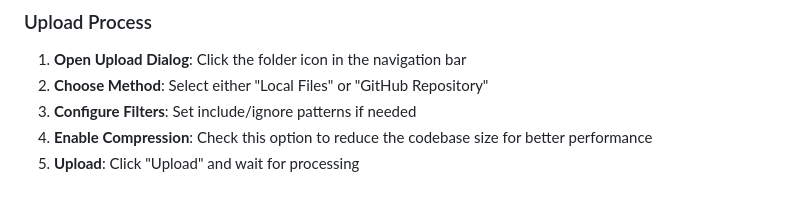
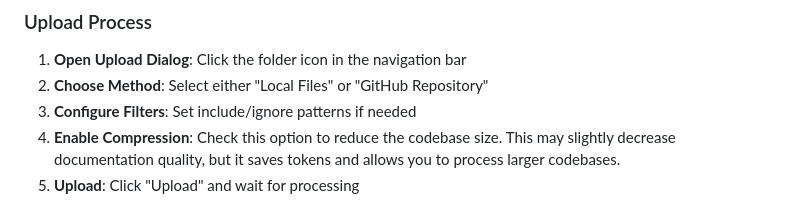
Before and after one commit to jrcz-data-science-lab/RevivAI, a Markdown page: guide/GUIDE.md, the part around the change. Rendered like a GitHub page.

Commit message:
Clarify compression option impact in upload instructions

```diff
--- a/guide/GUIDE.md
+++ b/guide/GUIDE.md
@@ -136,7 +136,7 @@ node_modules/**, *.log, dist/**, .git/**
 1. **Open Upload Dialog**: Click the folder icon in the navigation bar
 2. **Choose Method**: Select either "Local Files" or "GitHub Repository"
 3. **Configure Filters**: Set include/ignore patterns if needed
-4. **Enable Compression**: Check this option to reduce the codebase size for better performance
+4. **Enable Compression**: Check this option to reduce the codebase size. This may slightly decrease documentation quality, but it saves tokens and allows you to process larger codebases.
 5. **Upload**: Click "Upload" and wait for processing
 
 ![Upload Screenshot](images/upload-done.png)
```
